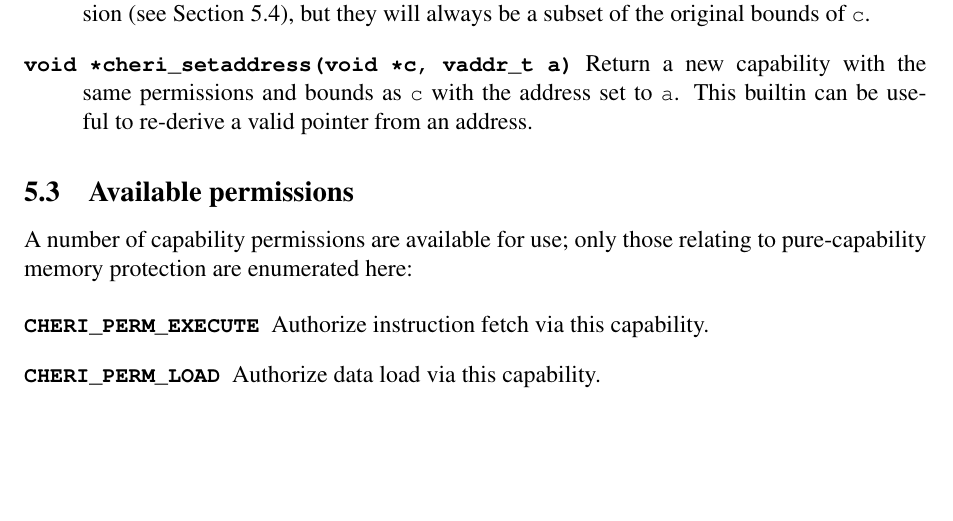
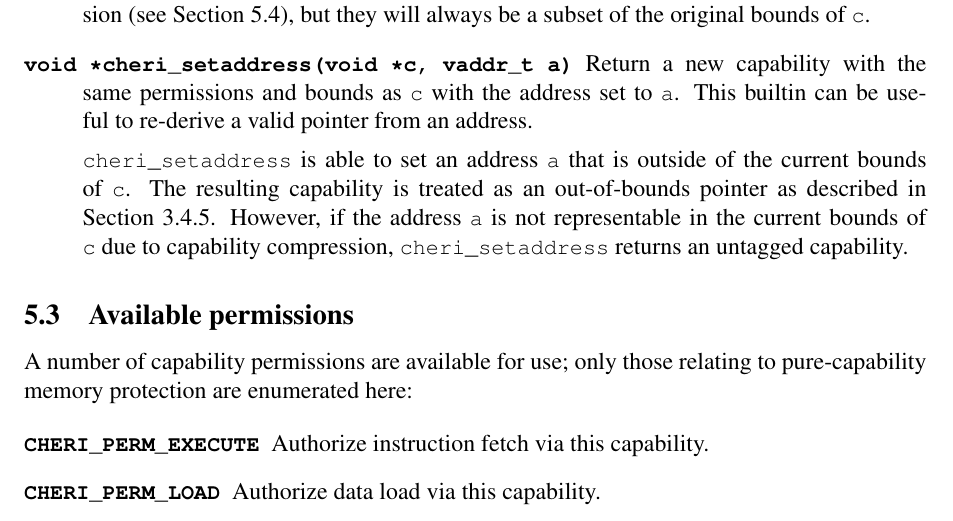
Before and after one commit to CTSRD-CHERI/cheri-c-programming, a LaTeX paper (cheri-c-programming.tex): part of page 19 of 24, cut so that both start at the same text, the shorter picture padded with empty space. Compiled offline with pdfLaTeX.

Commit message:
Add a note about cheri_setaddress and out-of-bounds addresses.

```diff
--- a/cheri-c-programming.tex
+++ b/cheri-c-programming.tex
@@ -1256,6 +1256,14 @@ The following APIs allow capability properties to be refined on pointers:
 
 \item[\ccode{void *cheri\_setaddress(void *c, vaddr\_t a)}] Return a new capability with the same permissions and bounds as \cvar{c} with the address set to \cvar{a}.
 This builtin can be useful to re-derive a valid pointer from an address.
+
+\ccode{cheri\_setaddress} is able to set an address \cvar{a} that is
+outside of the current bounds of \cvar{c}.  The resulting capability
+is treated as an out-of-bounds pointer as described in \Cref{sec:oob}.
+However, if the address \cvar{a} is not representable in the current
+bounds of \cvar{c} due to capability compression,
+\ccode{cheri\_setaddress} returns an untagged capability.
+
 %  This macro wraps the compiler built-in
 %  \cfunc{\_\_builtin\_cheri\_address\_set}.
 \end{description}
```
